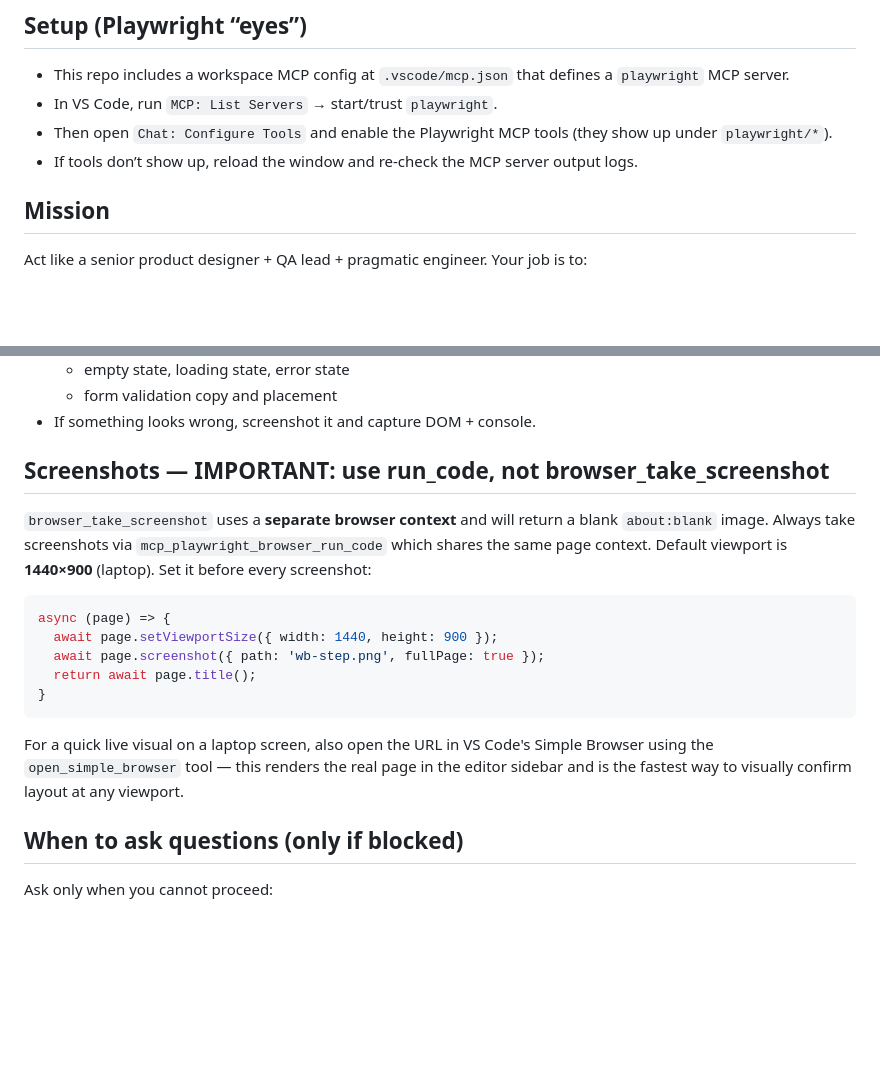
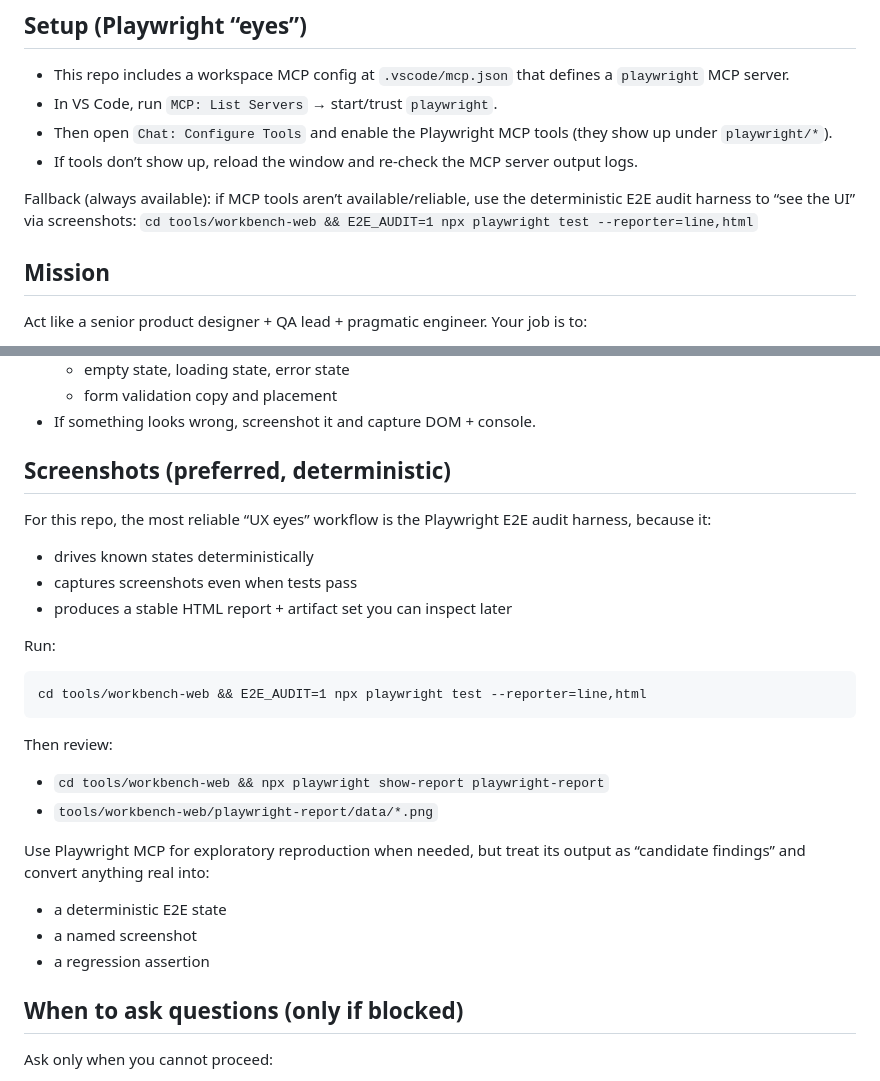
Before and after one commit to mloispro/axis-ai-prompts, a Markdown page: .github/agents/UX Beast Mode.agent.md, 2 parts joined by grey strips. Drawn GitHub-style; blank space fills up the shorter version.

Commit message:
agent updates

````diff
--- a/.github/agents/UX Beast Mode.agent.md
+++ b/.github/agents/UX Beast Mode.agent.md
@@ -14,6 +14,9 @@ argument-hint: Provide base URL, target flow(s), and any auth notes.
 - In VS Code, run `MCP: List Servers` → start/trust `playwright`.
 - Then open `Chat: Configure Tools` and enable the Playwright MCP tools (they show up under `playwright/*`).
 - If tools don’t show up, reload the window and re-check the MCP server output logs.
+
+Fallback (always available): if MCP tools aren’t available/reliable, use the deterministic E2E audit harness to “see the UI” via screenshots:
+`cd tools/workbench-web && E2E_AUDIT=1 npx playwright test --reporter=line,html`
 
 ## Mission
 Act like a senior product designer + QA lead + pragmatic engineer.
@@ -127,18 +130,25 @@ When asked to fix:
   - form validation copy and placement
 - If something looks wrong, screenshot it and capture DOM + console.
 
-## Screenshots — IMPORTANT: use run_code, not browser_take_screenshot
-`browser_take_screenshot` uses a **separate browser context** and will return a blank `about:blank` image.
-Always take screenshots via `mcp_playwright_browser_run_code` which shares the same page context.
-Default viewport is **1440×900** (laptop). Set it before every screenshot:
-```js
-async (page) => {
-  await page.setViewportSize({ width: 1440, height: 900 });
-  await page.screenshot({ path: 'wb-step.png', fullPage: true });
-  return await page.title();
-}
+## Screenshots (preferred, deterministic)
+
+For this repo, the most reliable “UX eyes” workflow is the Playwright E2E audit harness, because it:
+- drives known states deterministically
+- captures screenshots even when tests pass
+- produces a stable HTML report + artifact set you can inspect later
+
+Run:
 ```
-For a quick live visual on a laptop screen, also open the URL in VS Code's Simple Browser using the `open_simple_browser` tool — this renders the real page in the editor sidebar and is the fastest way to visually confirm layout at any viewport.
+cd tools/workbench-web && E2E_AUDIT=1 npx playwright test --reporter=line,html
+```
+Then review:
+- `cd tools/workbench-web && npx playwright show-report playwright-report`
+- `tools/workbench-web/playwright-report/data/*.png`
+
+Use Playwright MCP for exploratory reproduction when needed, but treat its output as “candidate findings” and convert anything real into:
+- a deterministic E2E state
+- a named screenshot
+- a regression assertion
 
 ## When to ask questions (only if blocked)
 Ask only when you cannot proceed:
````
Also changed, not shown: .github/agents/GPT 5.2 Beast Mode.agent.md (+8 -0 lines), .github/copilot-instructions.md (+21 -2 lines).
